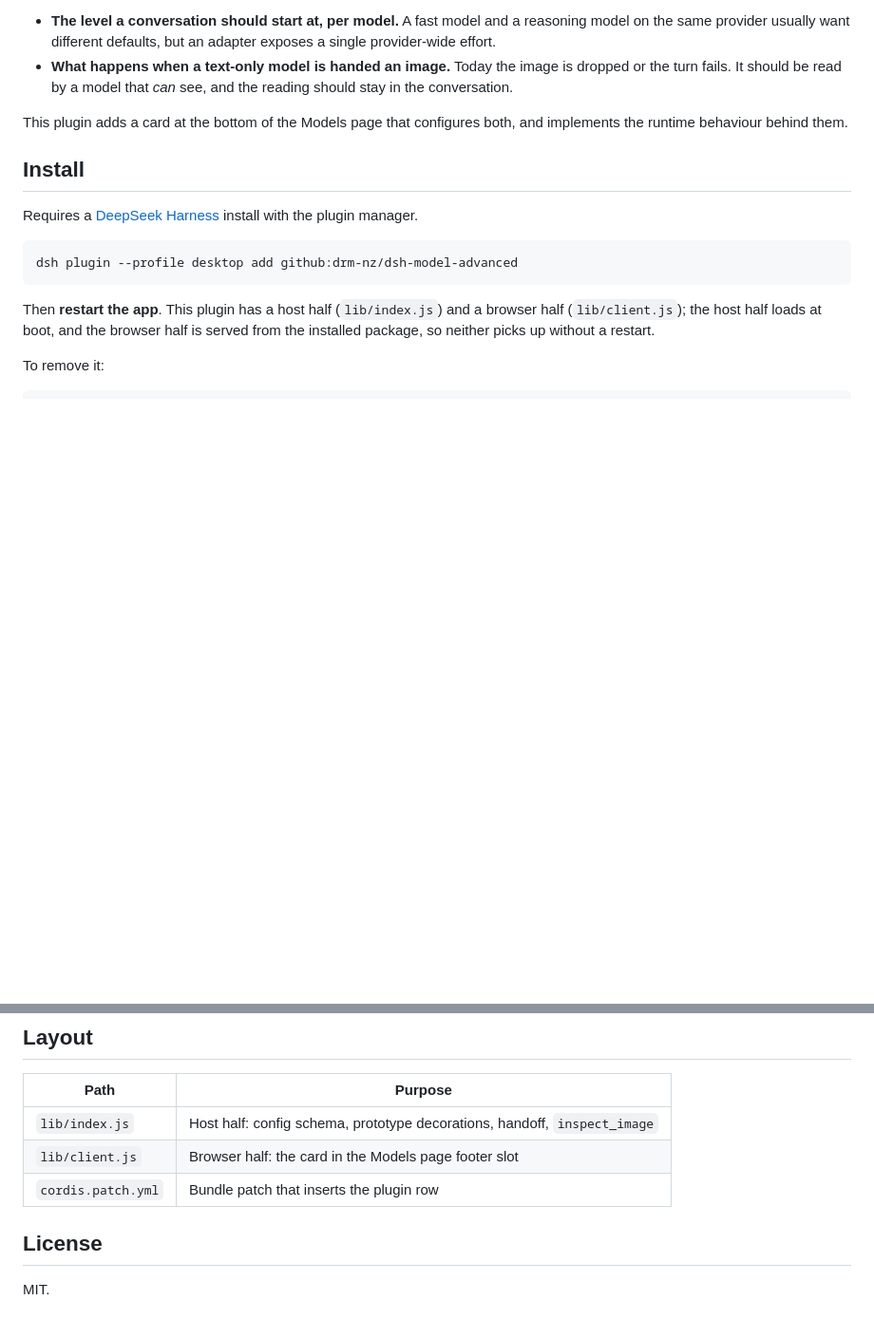
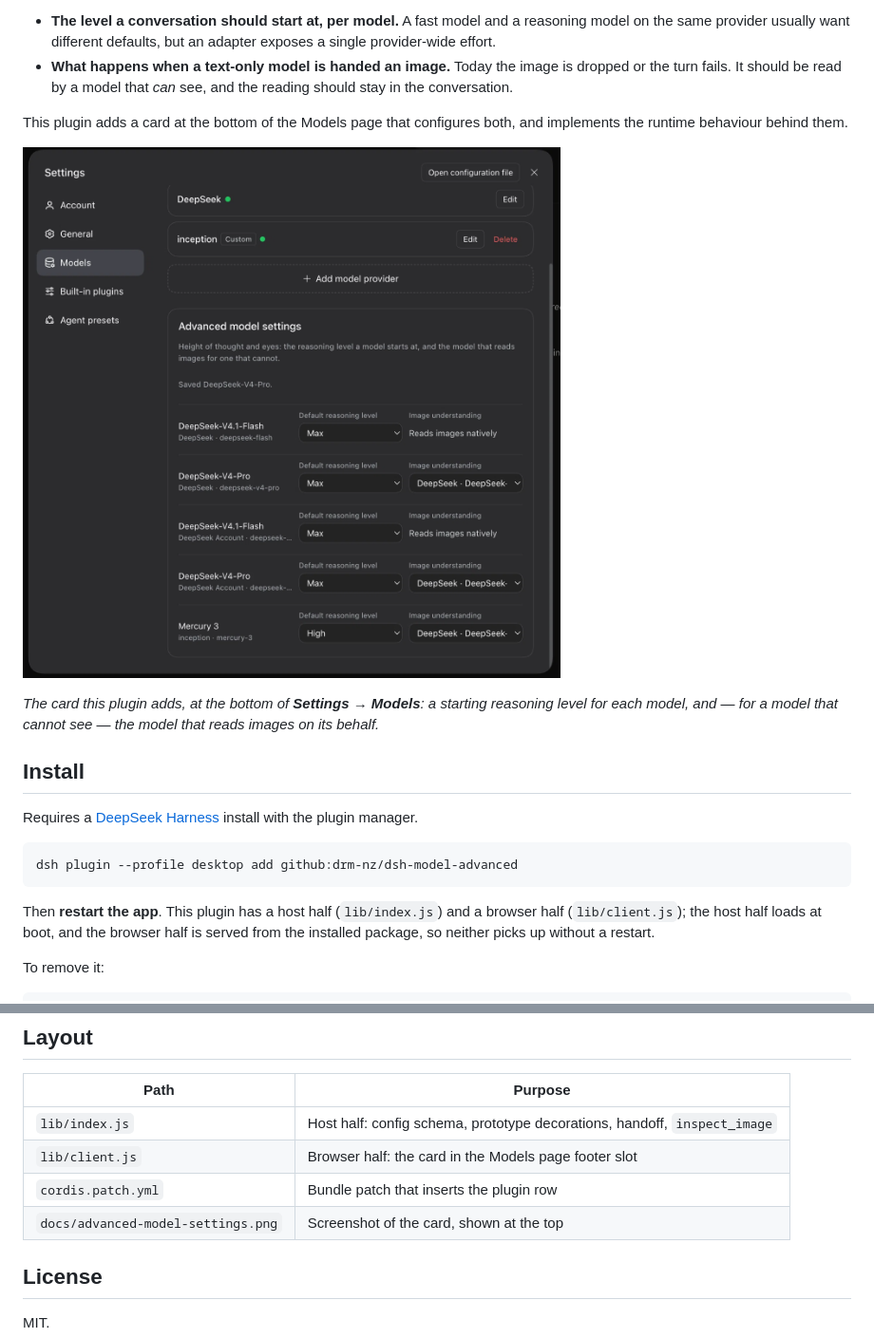
Before and after one commit to drm-nz/dsh-model-advanced, a Markdown page: README.md, 2 parts joined by grey strips. Shown at 95% size. Drawn GitHub-style; pictures changed too: docs/advanced-model-settings.png (added); blank space fills up the shorter version.

Commit message:
Add a screenshot of the card to the README
One image answers "what is this" faster than the prose: the Advanced model
settings card, one row per model, with the Default reasoning level column and the
Image understanding delegate column.

Stored at docs/advanced-model-settings.png (1300px wide, PNG). Adds docs to the
package files so the README image still resolves if the package is published.

```diff
--- a/README.md
+++ b/README.md
@@ -15,6 +15,12 @@ agent actually needs cannot be expressed that way:
 
 This plugin adds a card at the bottom of the Models page that configures both, and
 implements the runtime behaviour behind them.
+
+![The Advanced model settings card at the bottom of Settings → Models, one row per model, with a Default reasoning level column and an Image understanding column](docs/advanced-model-settings.png)
+
+*The card this plugin adds, at the bottom of **Settings → Models**: a starting reasoning
+level for each model, and — for a model that cannot see — the model that reads images on
+its behalf.*
 
 ## Install
 
@@ -209,6 +215,7 @@ What that means in practice:
 | `lib/index.js` | Host half: config schema, prototype decorations, handoff, `inspect_image` |
 | `lib/client.js` | Browser half: the card in the Models page footer slot |
 | `cordis.patch.yml` | Bundle patch that inserts the plugin row |
+| `docs/advanced-model-settings.png` | Screenshot of the card, shown at the top |
 
 ## License
 
```
Also changed, not shown: 1 other file.
